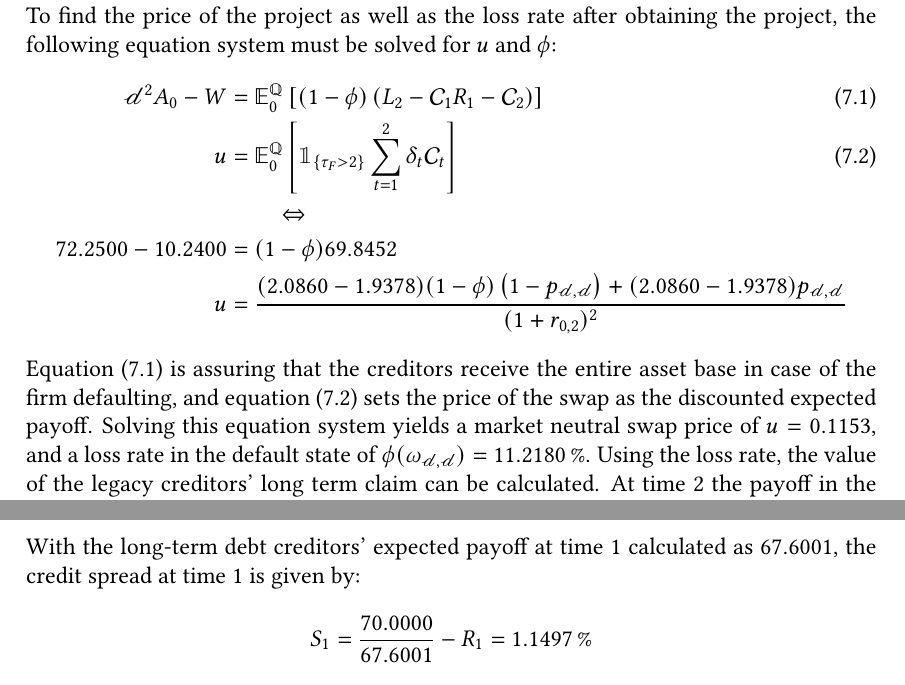
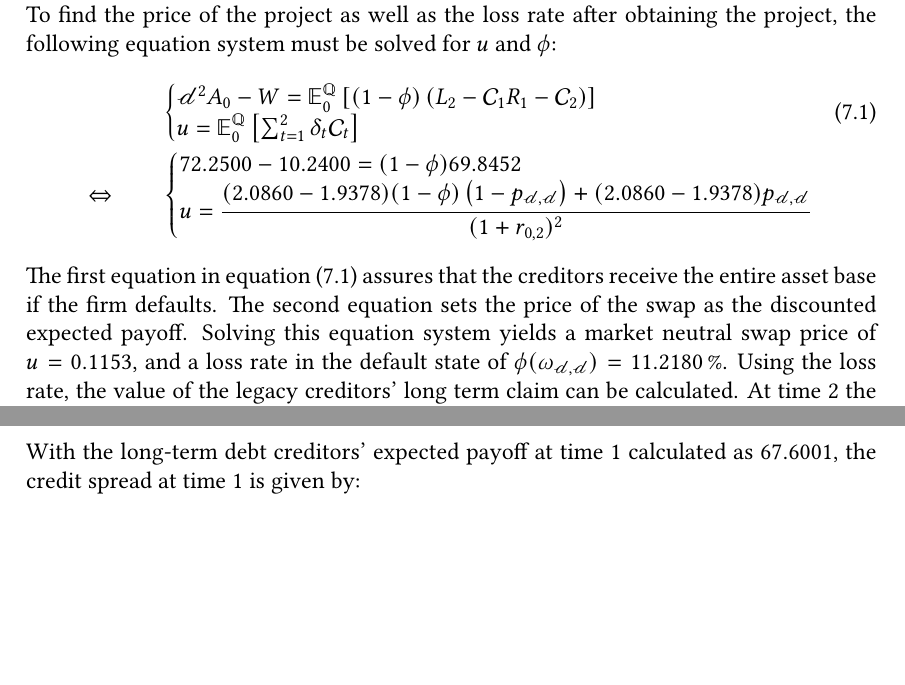
Before and after one commit to sebastianbaltser/master-thesis, a LaTeX thesis (thesis/main.tex, which reads thesis/content/body-matter/swap-contract/swap-examples.tex): two parts of pages 73 and 76 of 77 before the commit and two parts of pages 73 and 75 of 77 after it, joined at a grey line, cut so that both start at the same text, the shorter picture padded with empty space. Compiled offline with pdfLaTeX.

Commit message:
Fix equation alignment

```diff
--- a/thesis/content/body-matter/swap-contract/swap-examples.tex
+++ b/thesis/content/body-matter/swap-contract/swap-examples.tex
@@ -242,34 +242,32 @@
             as well as the loss rate after obtaining the project,
             the following equation system must be solved for $u$ and $\phi$:
             \begin{align}
-                \mathscr{d}^{2}A_{0} - W&=
+                &\left\{\begin{array}{@{}l@{}}
+                    \mathscr{d}^{2}A_{0} - W=
                     \mathbb{E}_{0}^{\rnmeasure}\left[
-                    (1-\phi)\left(
-                        L_{2} -
+                        (1-\phi)\left(L_{2} -
                         \mathcal{C}_{1}R_{1}
-                        - \mathcal{C}_2
-                    \right)
+                        - \mathcal{C}_2\right)
                     \right]
-                \label{eqn:swap-example-equation-system-1}
                     \\
-                u &=
+                    u =
                     \mathbb{E}_{0}^{\rnmeasure}\left[
-                    \mathbbm{1}_{\{\tau_{F}>2\}}
                         \sum_{t=1}^{2}
                         \delta_{t}\mathcal{C}_{t}
                     \right]
-                \label{eqn:swap-example-equation-system-2}
+                \end{array}\right.
+                \label{eqn:swap-example-equation-system}
                 \\
-                &\qquad
                 \Leftrightarrow
-                \nonumber
+                \qquad
+                &\left\{\begin{array}{@{}l@{}}
+                    \displaystyle
+                    \num{72.25} - \num{10.24}
+                    =
+                    (1-\phi)\num{69.8452}
                     \\
-                \num{72.25} - \num{10.24}
-                &=
-                (1-\phi)\num{69.8452}
-                \nonumber
-                \\
-                u &=
+                    \displaystyle
+                    u =
                     \frac{
                         (\num{2.08601} - \num{1.9378})(1-\phi)\left(1-p_{\mathscr{d},\mathscr{d}}\right)
                         +
@@ -277,10 +275,11 @@
                     }{
                         (1+r_{0,2})^{2}
                     }
+                \end{array}\right.
                 \nonumber
             \end{align}
-            \Cref{eqn:swap-example-equation-system-1} is assuring that the creditors receive the entire asset base in case of the firm defaulting,
-            and \cref{eqn:swap-example-equation-system-2} sets the price of the swap as the discounted expected payoff.
+            The first equation in \cref{eqn:swap-example-equation-system} assures that the creditors receive the entire asset base if the firm defaults.
+            The second equation sets the price of the swap as the discounted expected payoff.
             Solving this equation system yields a market neutral swap price of $u=\num{0.115334}$,
             and a loss rate in the default state of
             $\phi(\omega_{\mathscr{d},\mathscr{d}})=\pct{0.11218}$.
```
Lines whose indentation alone changed are shown as unchanged.
